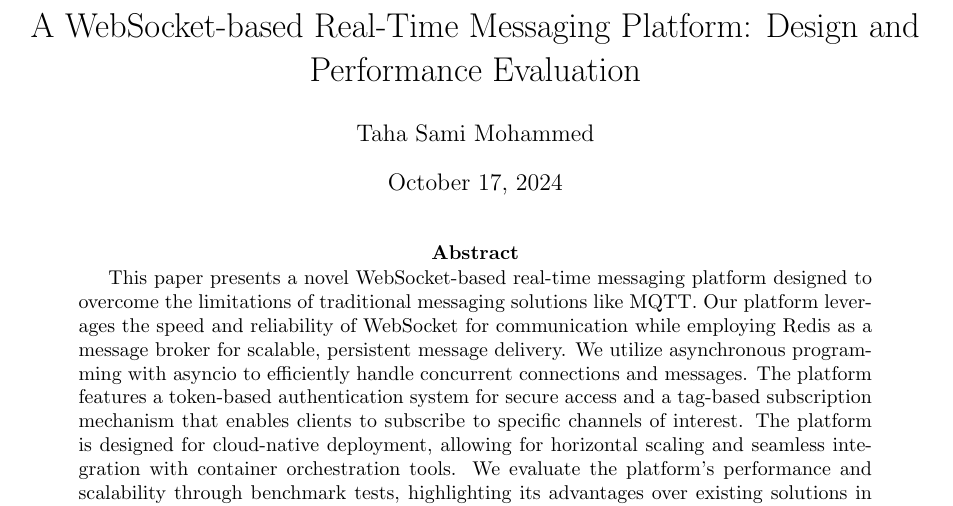
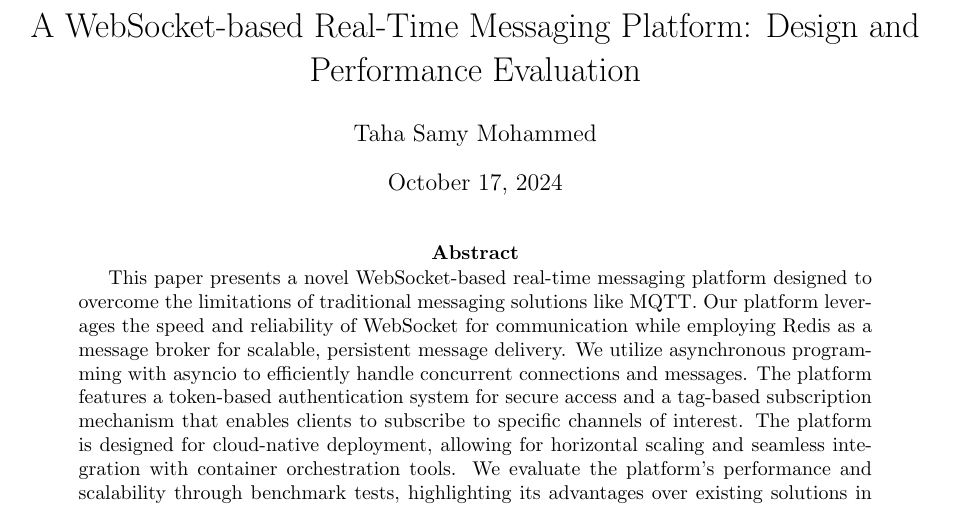
Before and after one commit to taha2samy/websocket-agent-cluster, a LaTeX paper (main.tex): part of page 1 of 7, cut so that both start at the same text. Compiled offline with pdfLaTeX.

Commit message:
full version :v2

```diff
--- a/main.tex
+++ b/main.tex
@@ -15,7 +15,7 @@
 }
 
 \title{A WebSocket-based Real-Time Messaging Platform: Design and Performance Evaluation}
-\author{Taha Sami Mohammed}
+\author{Taha Samy Mohammed}
 \date{October 17, 2024}
 
 \begin{document}
```
Also changed, not shown: main.pdf.
